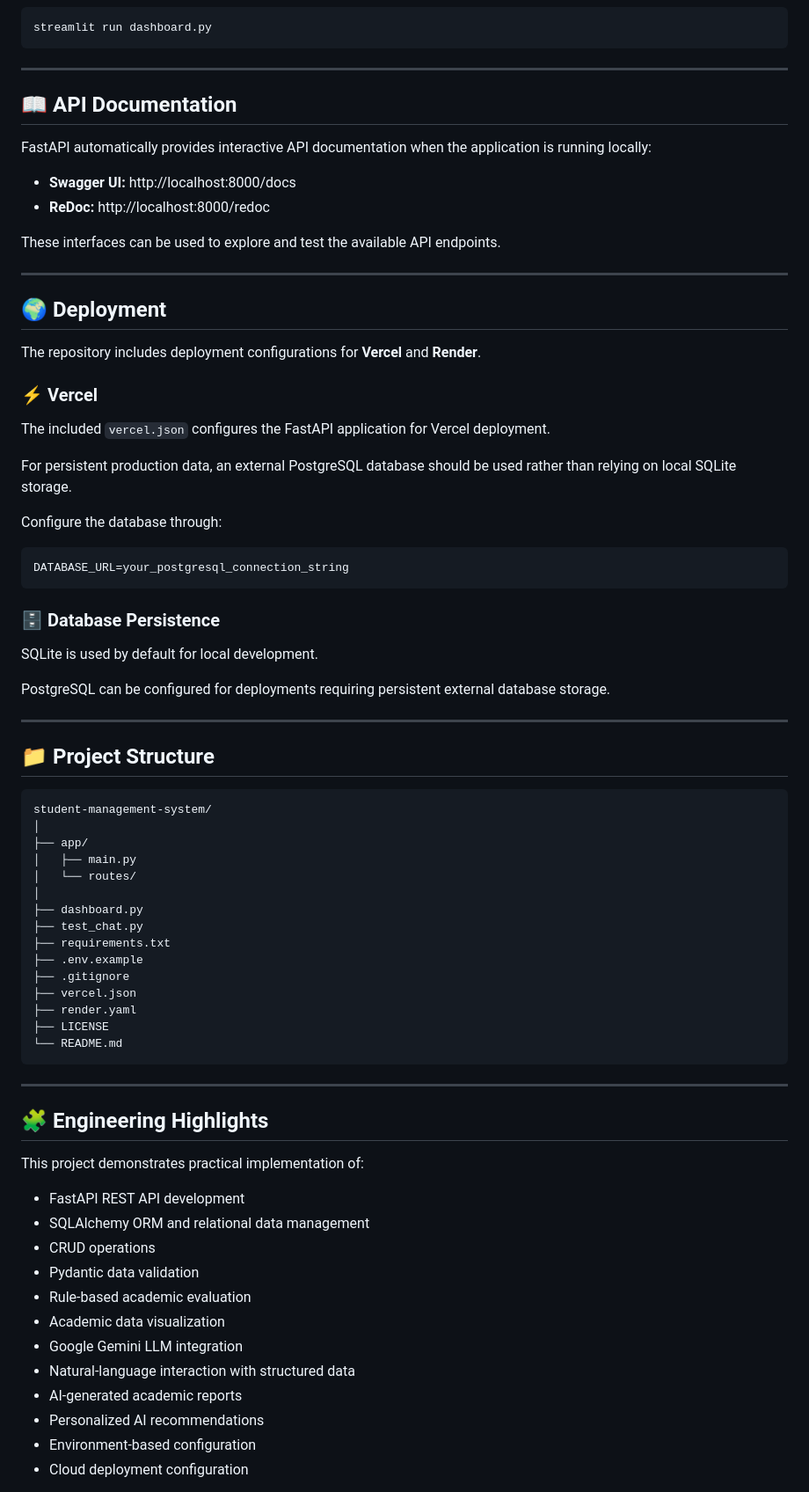
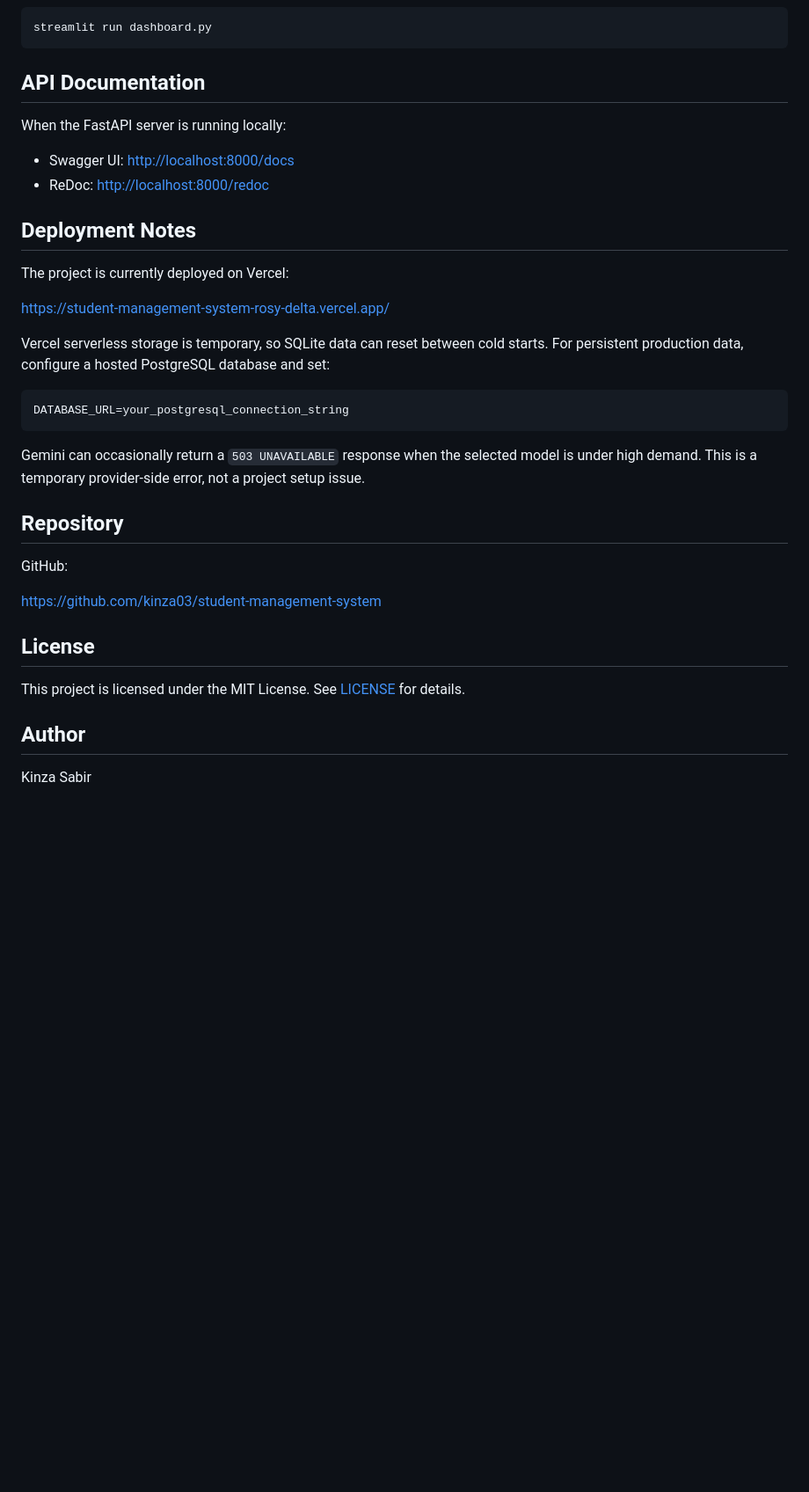
Before and after one commit to kinza03/student-management-system, a Markdown page: README.md, the part around one of its changes. Shown at 88% size. Rendered like a GitHub page; blank space fills up the shorter version.

````diff
--- a/README.md
+++ b/README.md
@@ -175,79 +174,38 @@ The database automatically seeds sample data when the application starts.
 streamlit run dashboard.py
 ```
 
----
+## API Documentation
 
-## 📖 API Documentation
+When the FastAPI server is running locally:
 
-FastAPI automatically provides interactive API documentation when the application is running locally:
+- Swagger UI: [http://localhost:8000/docs](http://localhost:8000/docs)
+- ReDoc: [http://localhost:8000/redoc](http://localhost:8000/redoc)
 
-* **Swagger UI:** http://localhost:8000/docs
-* **ReDoc:** http://localhost:8000/redoc
+## Deployment Notes
 
-These interfaces can be used to explore and test the available API endpoints.
+The project is currently deployed on Vercel:
 
----
+[https://student-management-system-rosy-delta.vercel.app/](https://student-management-system-rosy-delta.vercel.app/)
 
-## 🌍 Deployment
-
-The repository includes deployment configurations for **Vercel** and **Render**.
-
-### ⚡ Vercel
-
-The included `vercel.json` configures the FastAPI application for Vercel deployment.
-
-For persistent production data, an external PostgreSQL database should be used rather than relying on local SQLite storage.
-
-Configure the database through:
+Vercel serverless storage is temporary, so SQLite data can reset between cold starts. For persistent production data, configure a hosted PostgreSQL database and set:
 
 ```env
 DATABASE_URL=your_postgresql_connection_string
 ```
 
-### 🗄️ Database Persistence
+Gemini can occasionally return a `503 UNAVAILABLE` response when the selected model is under high demand. This is a temporary provider-side error, not a project setup issue.
 
-SQLite is used by default for local development.
+## Repository
 
-PostgreSQL can be configured for deployments requiring persistent external database storage.
+GitHub:
 
----
+[https://github.com/kinza03/student-management-system](https://github.com/kinza03/student-management-system)
 
-## 📁 Project Structure
+## License
 
-```text
-student-management-system/
-│
-├── app/
-│   ├── main.py
-│   └── routes/
-│
-├── dashboard.py
-├── test_chat.py
-├── requirements.txt
-├── .env.example
-├── .gitignore
-├── vercel.json
-├── render.yaml
-├── LICENSE
-└── README.md
-```
+This project is licensed under the MIT License. See [LICENSE](LICENSE) for details.
 
----
+## Author
 
-## 🧩 Engineering Highlights
+Kinza Sabir
 
-This project demonstrates practical implementation of:
-
-* FastAPI REST API development
-* SQLAlchemy ORM and relational data management
-* CRUD operations
-* Pydantic data validation
-* Rule-based academic evaluation
-* Academic data visualization
-* Google Gemini LLM integration
-* Natural-language interaction with structured data
-* AI-generated academic reports
-* Personalized AI recommendations
-* Environment-based configuration
-* Cloud deployment configuration
-
````
Also changed, not shown: other parts of README.md (+121 -146 lines).
